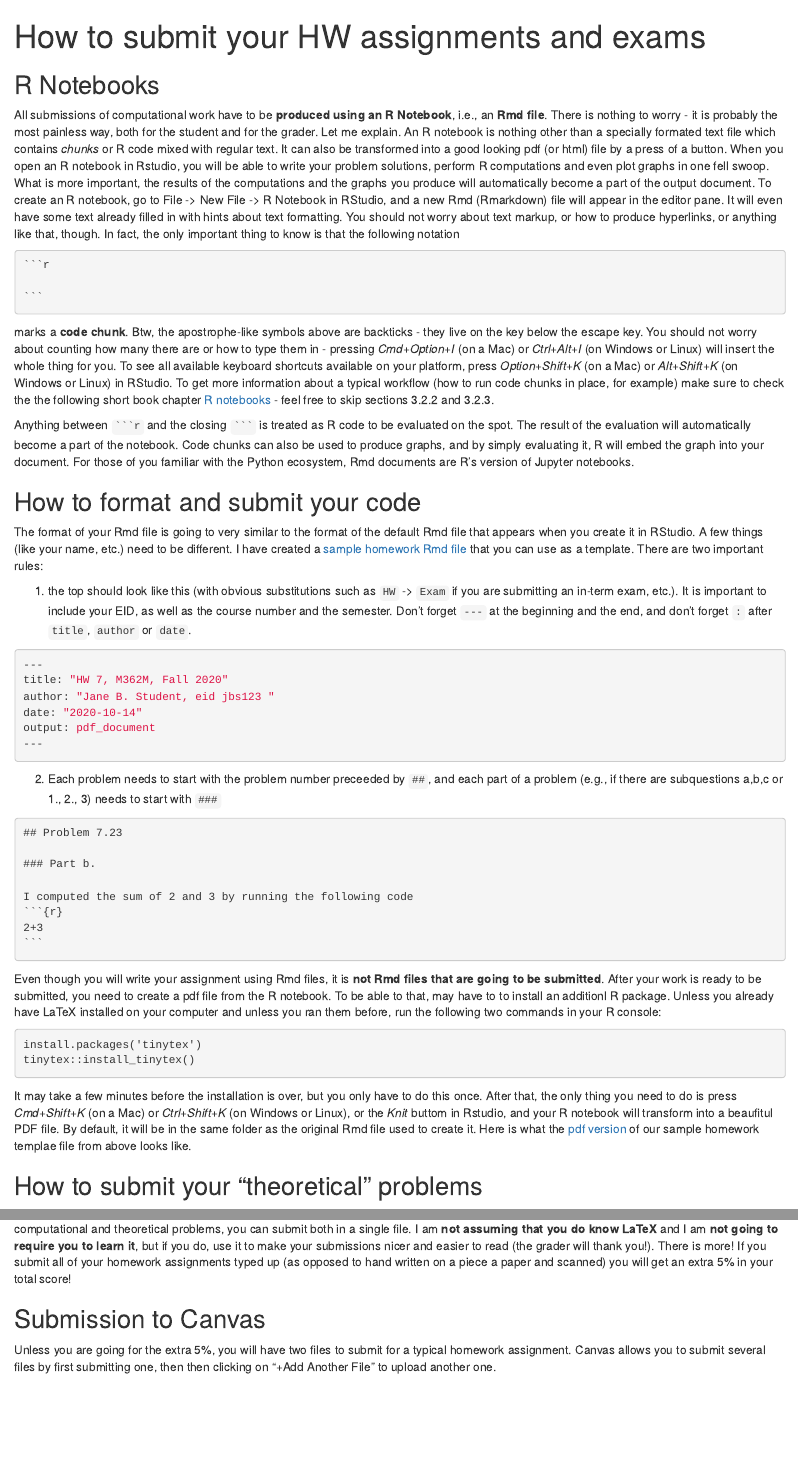
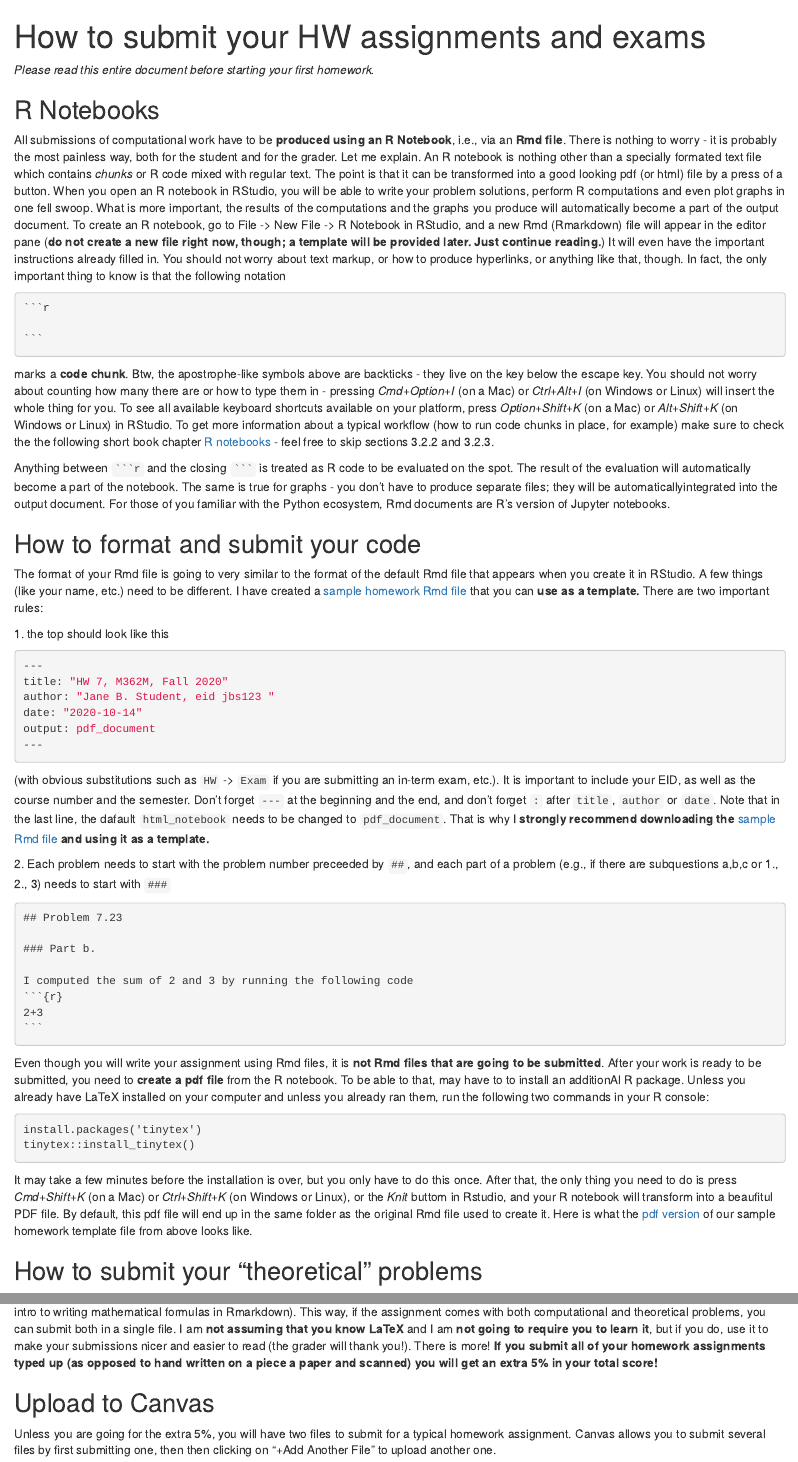
Before and after one commit to gordanz/M362M, an R Markdown document (source/other/Homework-instructions.Rmd): the page in a window 1100 px wide, from its top, and a second part further down, joined at a grey line. The pictures show the output file source/other/Homework-instructions.html that the author committed with the source, opened offline.

Commit message:
No_message

`````diff
--- a/source/other/Homework-instructions.Rmd
+++ b/source/other/Homework-instructions.Rmd
@@ -23,9 +23,11 @@ knitr::opts_chunk$set(
 )
 ```
 
+*Please read this entire document before starting your first homework.*
+
 ## R Notebooks
 
-All submissions of computational work have to be **produced using an R Notebook**, i.e., an **Rmd file**. There is nothing to worry - it is probably the most painless way, both for the student and for the grader. Let me explain. An R notebook is nothing other than a specially formated text file which contains *chunks* or R code mixed with regular text. It can also be transformed into a good looking pdf (or html) file by a press of a button. When you open an R notebook in Rstudio, you will be able to write your problem solutions, perform R computations and even plot graphs in one fell swoop. What is more important, the results of the computations and the graphs you produce will automatically become a part of the output document. To create an R notebook, go to File -> New File -> R Notebook in RStudio, and a new Rmd (Rmarkdown) file will appear in the editor pane. It will even have some text already filled in with hints about text formatting. You should not worry about text markup, or how to produce hyperlinks, or anything like that, though. In fact, the only important thing to know is that the following notation
+All submissions of computational work have to be **produced using an R Notebook**, i.e., via an **Rmd file**. There is nothing to worry - it is probably the most painless way, both for the student and for the grader. Let me explain. An R notebook is nothing other than a specially formated text file which contains *chunks* or R code mixed with regular text. The point is that it can be transformed into a good looking pdf (or html) file by a press of a button. When you open an R notebook in RStudio, you will be able to write your problem solutions, perform R computations and even plot graphs in one fell swoop. What is more important, the results of the computations and the graphs you produce will automatically become a part of the output document. To create an R notebook, go to File -> New File -> R Notebook in RStudio, and a new Rmd (Rmarkdown) file will appear in the editor pane (**do not create a new file right now, though; a template will be provided later. Just continue reading.**) It will even have the important instructions already filled in. You should not worry about text markup, or how to produce hyperlinks, or anything like that, though. In fact, the only important thing to know is that the following notation
 
 
 
@@ -38,15 +40,13 @@ All submissions of computational work have to be **produced using an R Notebook*
 
 marks a **code chunk**. Btw, the apostrophe-like symbols above are backticks - they live on the key below the escape key. You should not worry about counting how many there are or how to type them in - pressing *Cmd+Option+I* (on a Mac) or *Ctrl+Alt+I* (on Windows or Linux) will insert the whole thing for you. To see all available keyboard shortcuts available on your platform, press *Option+Shift+K* (on a Mac) or *Alt+Shift+K* (on Windows or Linux) in RStudio. To get more information about a typical workflow (how to run code chunks in place, for example) make sure to check the the following short book chapter [R notebooks](https://bookdown.org/yihui/rmarkdown/notebook.html) - feel free to skip sections 3.2.2 and 3.2.3.
 
-Anything between ```` ```r```` and the closing ```` ``` ````  is treated as R code to be evaluated on the spot. The result of the evaluation will automatically become a part of the notebook. Code chunks can also be used to produce graphs, and by simply evaluating it, R will embed the graph into  your document. For those of you familiar with the Python ecosystem, Rmd documents are R's version of Jupyter notebooks.
+Anything between ```` ```r```` and the closing ```` ``` ````  is treated as R code to be evaluated on the spot. The result of the evaluation will automatically become a part of the notebook. The same is true for graphs - you don't have to produce separate files; they will be automaticallyintegrated into the output document. For those of you familiar with the Python ecosystem, Rmd documents are R's version of Jupyter notebooks.
 
 ## How to format and submit your code
 
-The format of your Rmd file is going to very similar to the format of the default Rmd file that appears when you create it in RStudio. A few things (like your name, etc.) need to be different. I have created a [sample homework Rmd file](https://gordanz.github.io/M362M/HW_template.Rmd) that you can use as a template. There are two important rules:
+The format of your Rmd file is going to very similar to the format of the default Rmd file that appears when you create it in RStudio. A few things (like your name, etc.) need to be different. I have created a [sample homework Rmd file](https://gordanz.github.io/M362M/HW_template.Rmd) that you can **use as a template.** There are two important rules:
 
-1. the top should look like this (with obvious substitutions such as
- `HW` -> `Exam` if you are submitting an in-term exam, etc.). It is important to include your EID, as well as the course number and the semester. Don't forget `---` at the beginning and the end, and don't forget `:` after `title`, `author` or `date`.
-
+1\. the top should look like this
 ```yaml
 ---
 title: "HW 7, M362M, Fall 2020"
@@ -55,8 +55,11 @@ date: "2020-10-14"
 output: pdf_document
 ---
 ```
+(with obvious substitutions such as
+ `HW` -> `Exam` if you are submitting an in-term exam, etc.). It is important to include your EID, as well as the course number and the semester. Don't forget `---` at the beginning and the end, and don't forget `:` after `title`, `author` or `date`. Note that in the last line, the dafault `html_notebook` needs to be changed to `pdf_document`. That is why I **strongly recommend downloading the** [sample Rmd file](https://gordanz.github.io/M362M/HW_template.Rmd) **and using it as a template.**
 
-2. Each problem needs to start with the problem number preceeded by `##`, and each part of a problem (e.g., if there are subquestions a,b,c or 1., 2., 3) needs to start with `###`
+
+2\. Each problem needs to start with the problem number preceeded by `##`, and each part of a problem (e.g., if there are subquestions a,b,c or 1., 2., 3) needs to start with `###`
 
 ````markdown
 ## Problem 7.23
@@ -69,7 +72,7 @@ I computed the sum of 2 and 3 by running the following code
 ```
 ````
 
-Even though you will write your assignment using Rmd files, it is **not Rmd files that are going to be submitted**. After your work is ready to be submitted, you need to create a pdf file from the R notebook. To be able to that, may have to to install an additionl R package. Unless you already have LaTeX installed on your computer and unless you ran them before, run the following two commands in your R console:
+Even though you will write your assignment using Rmd files, it is **not Rmd files that are going to be submitted**. After your work is ready to be submitted, you need to **create a pdf file** from the R notebook. To be able to that, may have to to install an additionAl R package. Unless you already have LaTeX installed on your computer and unless you already ran them, run the following two commands in your R console:
 
 ````markdown
 install.packages('tinytex')
@@ -77,7 +80,7 @@ tinytex::install_tinytex()
 ````
 
 It may take a few minutes before the installation is over, but you only have to do this once. After that, the only thing you need to do is press *Cmd+Shift+K* (on a Mac) or *Ctrl+Shift+K* (on Windows or Linux), or the *Knit* buttom in Rstudio,
-and your R notebook will transform into a beaufitul PDF file. By default, it will be in the same folder as the original Rmd file used to create it. Here is what the [pdf version](https://gordanz.github.io/M362M/HW_template.pdf) of our sample homework templae file from above looks like.
+and your R notebook will transform into a beaufitul PDF file. By default, this pdf file will end up  in the same folder as the original Rmd file used to create it. Here is what the [pdf version](https://gordanz.github.io/M362M/HW_template.pdf) of our sample homework template file from above looks like.
 
 ## How to submit your "theoretical" problems
 
@@ -85,4 +88,4 @@ Theoretical problems (i.e., those that do not involve any computation in R) can
 
-## Submission to Canvas
+## Upload to Canvas
 
 Unless you are going for the extra 5%, you will have two files to submit for a typical homework assignment. Canvas allows you to submit several files by first submitting one, then then clicking on "+Add Another File" to upload another one.
`````
Also changed, not shown: source/other/Homework-instructions.html, source/other/Homework-instructions.Rmd (2 more changed lines), 1 other file.
